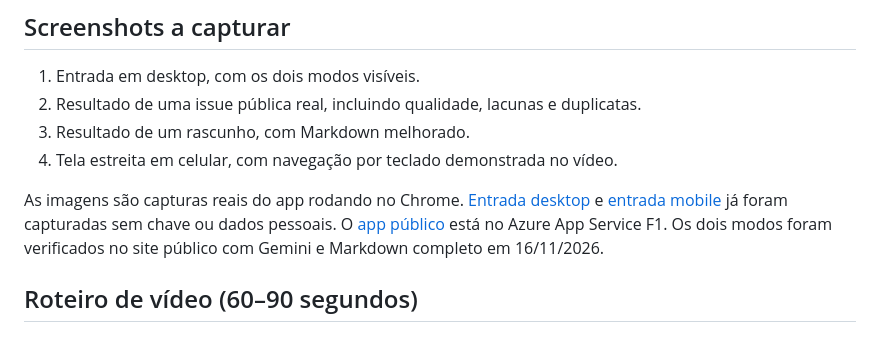
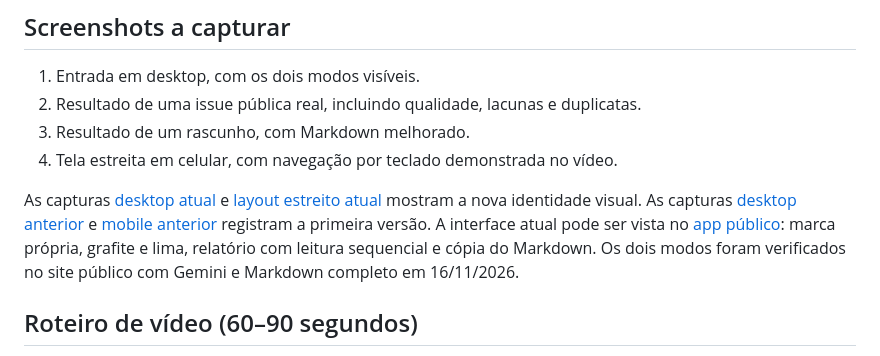
Before and after one commit to jorgehenriquenc/IssuePilot, a Markdown page: PRESENTATION.md, the part around the change. GitHub-like rendering.

```diff
--- a/PRESENTATION.md
+++ b/PRESENTATION.md
@@ -7,7 +7,7 @@
 3. Resultado de um rascunho, com Markdown melhorado.
 4. Tela estreita em celular, com navegação por teclado demonstrada no vídeo.
 
-As imagens são capturas reais do app rodando no Chrome. [Entrada desktop](docs/screenshots/desktop-entrada.png) e [entrada mobile](docs/screenshots/mobile-entrada.png) já foram capturadas sem chave ou dados pessoais. O [app público](https://issuepilot-jorge-2026-hhb0cpeudnf3ezdd.canadacentral-01.azurewebsites.net/) está no Azure App Service F1. Os dois modos foram verificados no site público com Gemini e Markdown completo em 16/11/2026.
+As capturas [desktop atual](docs/screenshots/desktop-entrada-atual.png) e [layout estreito atual](docs/screenshots/mobile-entrada-atual.png) mostram a nova identidade visual. As capturas [desktop anterior](docs/screenshots/desktop-entrada.png) e [mobile anterior](docs/screenshots/mobile-entrada.png) registram a primeira versão. A interface atual pode ser vista no [app público](https://issuepilot-jorge-2026-hhb0cpeudnf3ezdd.canadacentral-01.azurewebsites.net/): marca própria, grafite e lima, relatório com leitura sequencial e cópia do Markdown. Os dois modos foram verificados no site público com Gemini e Markdown completo em 16/11/2026.
 
 ## Roteiro de vídeo (60–90 segundos)
 
```
Also changed, not shown: EVALUATION.md (+2 -0 lines), README.md (+10 -4 lines), docs/screenshots/desktop-entrada-atual.png (added), docs/screenshots/mobile-entrada-atual.png (added), 7 other files.
